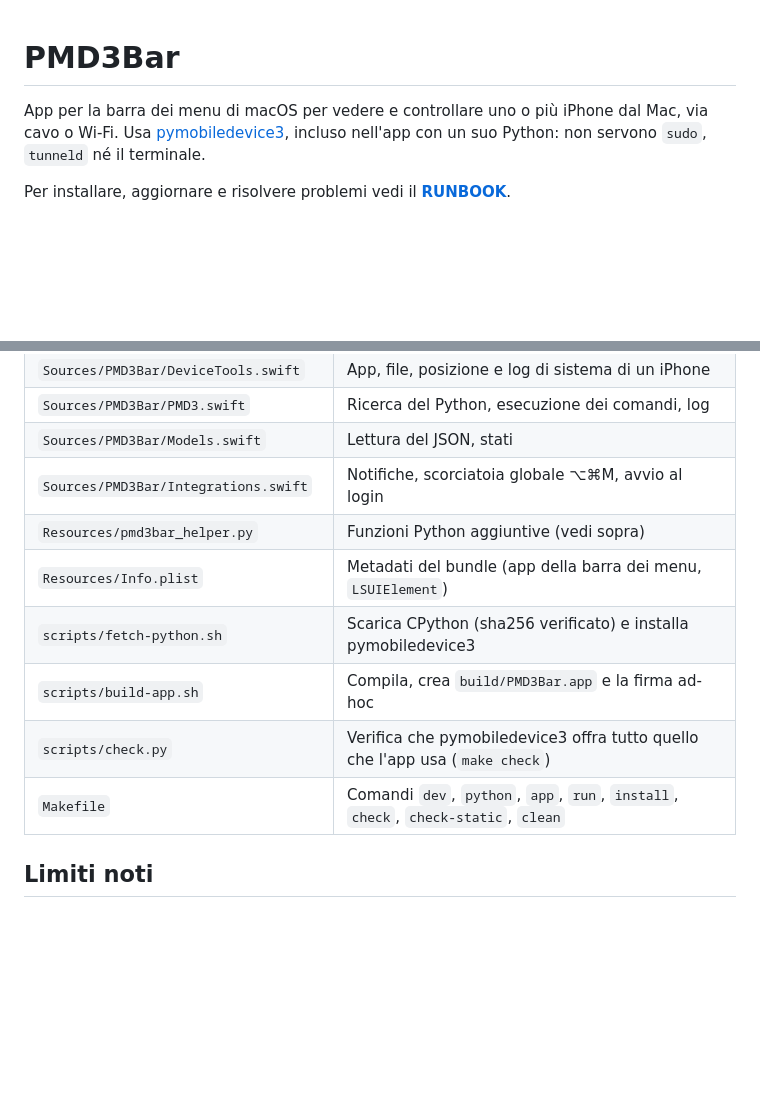
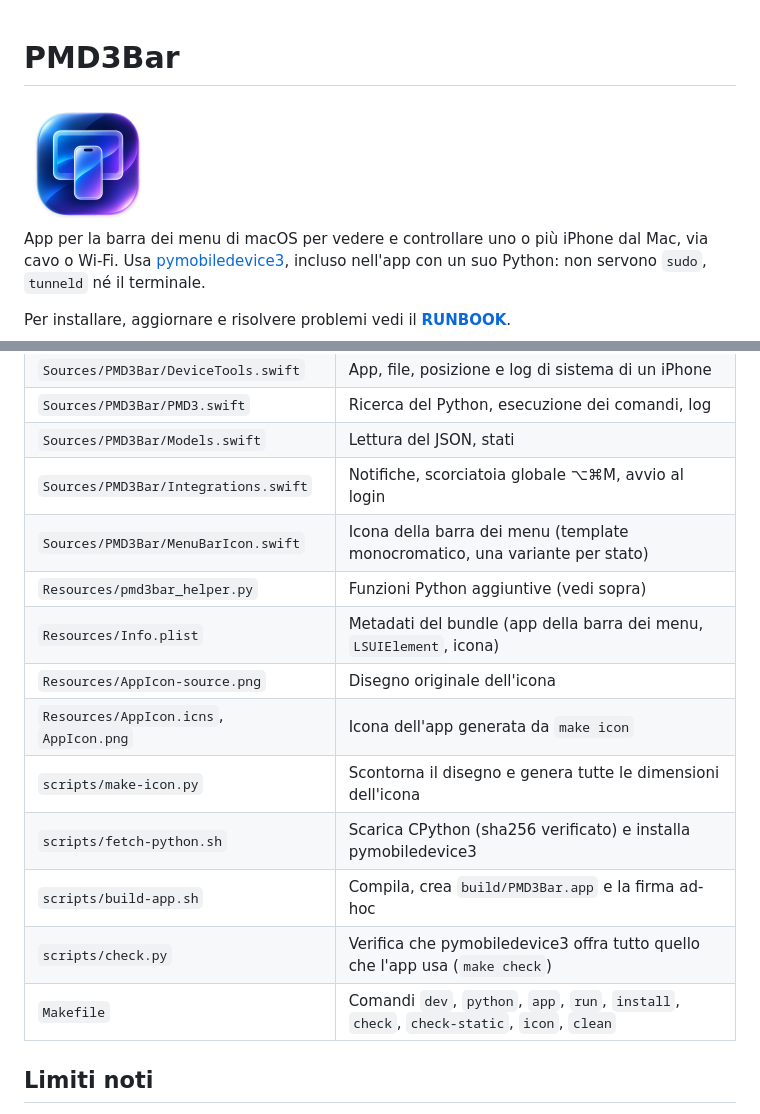
Before and after one commit to anepoti71/PhoneDeck, a Markdown page: README.md, 2 parts joined by grey strips. GitHub-like rendering; pictures changed too: Resources/AppIcon.png (added); blank space fills up the shorter version.

```diff
--- a/README.md
+++ b/README.md
@@ -1,4 +1,6 @@
 # PMD3Bar
+
+<img src="Resources/AppIcon.png" width="128" alt="Icona di PMD3Bar">
 
 App per la barra dei menu di macOS per vedere e controllare uno o più iPhone dal Mac, via cavo o Wi-Fi.
 Usa [pymobiledevice3](https://github.com/doronz88/pymobiledevice3), incluso nell'app con un suo
@@ -102,12 +104,16 @@ PMD3Bar.app/Contents/
 | `Sources/PMD3Bar/PMD3.swift` | Ricerca del Python, esecuzione dei comandi, log |
 | `Sources/PMD3Bar/Models.swift` | Lettura del JSON, stati |
 | `Sources/PMD3Bar/Integrations.swift` | Notifiche, scorciatoia globale ⌥⌘M, avvio al login |
+| `Sources/PMD3Bar/MenuBarIcon.swift` | Icona della barra dei menu (template monocromatico, una variante per stato) |
 | `Resources/pmd3bar_helper.py` | Funzioni Python aggiuntive (vedi sopra) |
-| `Resources/Info.plist` | Metadati del bundle (app della barra dei menu, `LSUIElement`) |
+| `Resources/Info.plist` | Metadati del bundle (app della barra dei menu, `LSUIElement`, icona) |
+| `Resources/AppIcon-source.png` | Disegno originale dell'icona |
+| `Resources/AppIcon.icns`, `AppIcon.png` | Icona dell'app generata da `make icon` |
+| `scripts/make-icon.py` | Scontorna il disegno e genera tutte le dimensioni dell'icona |
 | `scripts/fetch-python.sh` | Scarica CPython (sha256 verificato) e installa pymobiledevice3 |
 | `scripts/build-app.sh` | Compila, crea `build/PMD3Bar.app` e la firma ad-hoc |
 | `scripts/check.py` | Verifica che pymobiledevice3 offra tutto quello che l'app usa (`make check`) |
-| `Makefile` | Comandi `dev`, `python`, `app`, `run`, `install`, `check`, `check-static`, `clean` |
+| `Makefile` | Comandi `dev`, `python`, `app`, `run`, `install`, `check`, `check-static`, `icon`, `clean` |
 
 ## Limiti noti
 
```
Also changed, not shown: RUNBOOK.md (+21 -0 lines), 8 other files.
